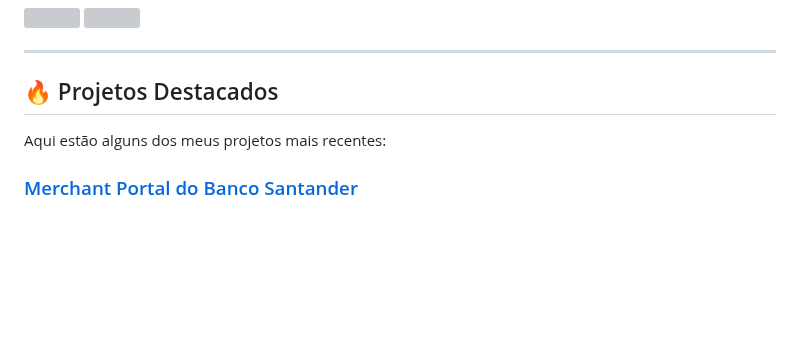
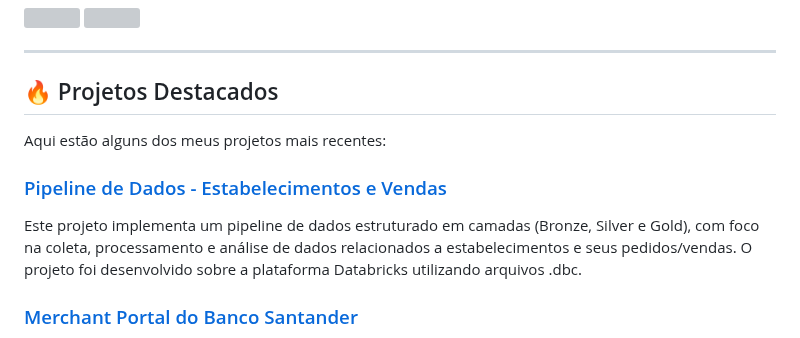
Before and after one commit to alevtelles/alevtelles, a Markdown page: README.md, the part around the change. Rendered like a GitHub page; blank space fills up the shorter version; grey boxes are pictures that could not be loaded.

```diff
--- a/README.md
+++ b/README.md
@@ -49,6 +49,9 @@ Apaixonado por tecnologia e sempre em busca de novos desafios.
 
 Aqui estão alguns dos meus projetos mais recentes:
 
+### [Pipeline de Dados - Estabelecimentos e Vendas](https://github.com/alevtelles/pipeline-estabelecimento-vendas)
+Este projeto implementa um pipeline de dados estruturado em camadas (Bronze, Silver e Gold), com foco na coleta, processamento e análise de dados relacionados a estabelecimentos e seus pedidos/vendas. O projeto foi desenvolvido sobre a plataforma Databricks utilizando arquivos .dbc.
+
 ### [Merchant Portal do Banco Santander](https:#)
 
 O Merchant Portal do Santander é uma plataforma digital projetada para que comerciantes possam acompanhar e gerenciar pedidos de compra e pagamentos online, incluindo informações relacionadas a processos de compensação e liquidação.
```
